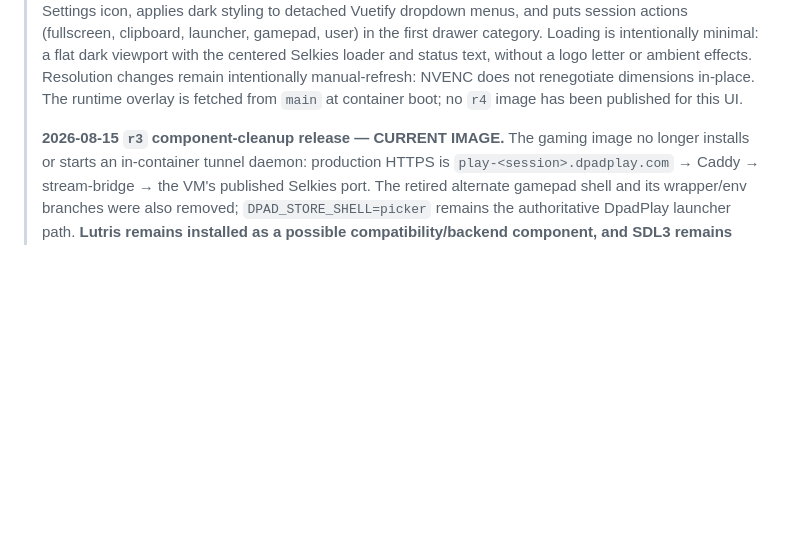
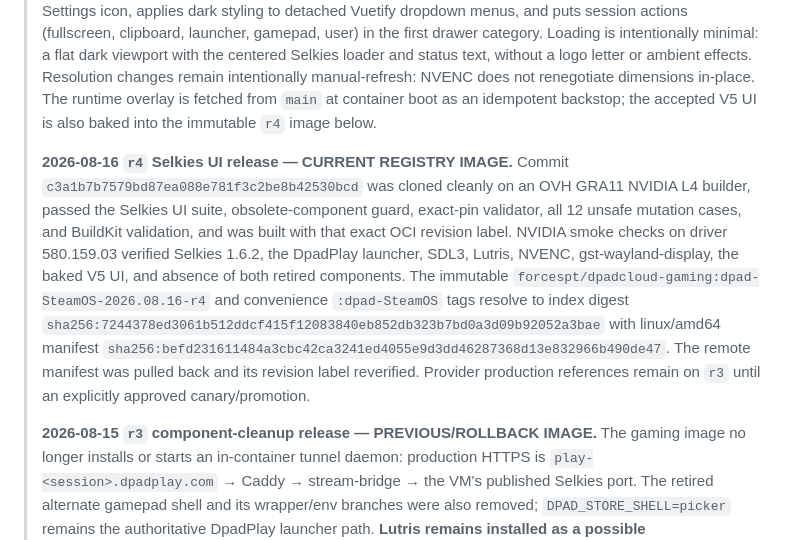
Before and after one commit to ForcesPT/container-gaming, a Markdown page: docs/PROJECT_STATE.md, the part around the change. Rendered like a GitHub page; blank space fills up the shorter version.

Commit message:
docs: record r4 Selkies UI release

```diff
--- a/docs/PROJECT_STATE.md
+++ b/docs/PROJECT_STATE.md
@@ -28,9 +28,25 @@
 > logo letter or ambient effects. Resolution changes remain intentionally
 > manual-refresh:
 > NVENC does not renegotiate dimensions in-place. The runtime overlay is fetched
-> from `main` at container boot; no `r4` image has been published for this UI.
+> from `main` at container boot as an idempotent backstop; the accepted V5 UI is
+> also baked into the immutable `r4` image below.
 >
-> **2026-08-15 `r3` component-cleanup release — CURRENT IMAGE.**
+> **2026-08-16 `r4` Selkies UI release — CURRENT REGISTRY IMAGE.** Commit
+> `c3a1b7b7579bd87ea088e781f3c2be8b42530bcd` was cloned cleanly on an OVH
+> GRA11 NVIDIA L4 builder, passed the Selkies UI suite, obsolete-component guard,
+> exact-pin validator, all 12 unsafe mutation cases, and BuildKit validation, and
+> was built with that exact OCI revision label. NVIDIA smoke checks on driver
+> 580.159.03 verified Selkies 1.6.2, the DpadPlay launcher, SDL3, Lutris, NVENC,
+> gst-wayland-display, the baked V5 UI, and absence of both retired components.
+> The immutable `forcespt/dpadcloud-gaming:dpad-SteamOS-2026.08.16-r4` and
+> convenience `:dpad-SteamOS` tags resolve to index digest
+> `sha256:7244378ed3061b512ddcf415f12083840eb852db323b7bd0a3d09b92052a3bae`
+> with linux/amd64 manifest
+> `sha256:befd231611484a3cbc42ca3241ed4055e9d3dd46287368d13e832966b490de47`.
+> The remote manifest was pulled back and its revision label reverified. Provider
+> production references remain on `r3` until an explicitly approved canary/promotion.
+>
+> **2026-08-15 `r3` component-cleanup release — PREVIOUS/ROLLBACK IMAGE.**
 > The gaming image no longer installs or starts an in-container tunnel daemon:
 > production HTTPS is `play-<session>.dpadplay.com` → Caddy → stream-bridge →
 > the VM's published Selkies port. The retired alternate gamepad shell and its
```
Also changed, not shown: .hermes/plans/2026-08-15_195142-container-gaming-stack-roadmap.md (+7 -6 lines), docs/IMAGE-RUNBOOK.md (+15 -14 lines).
